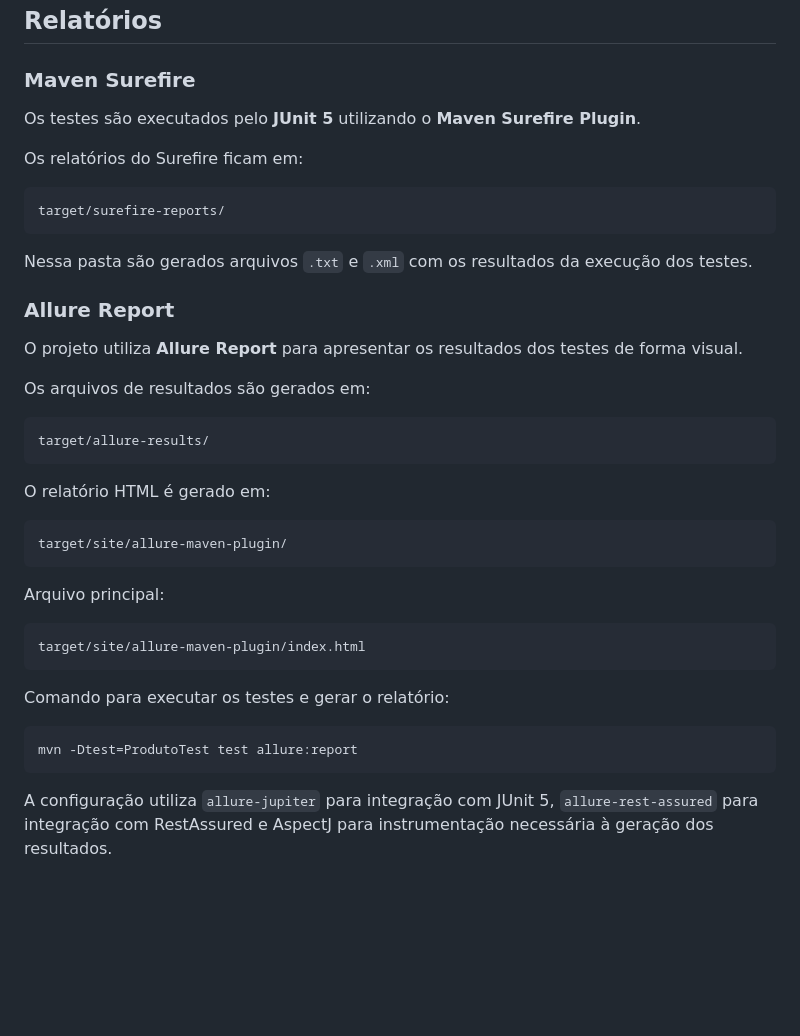
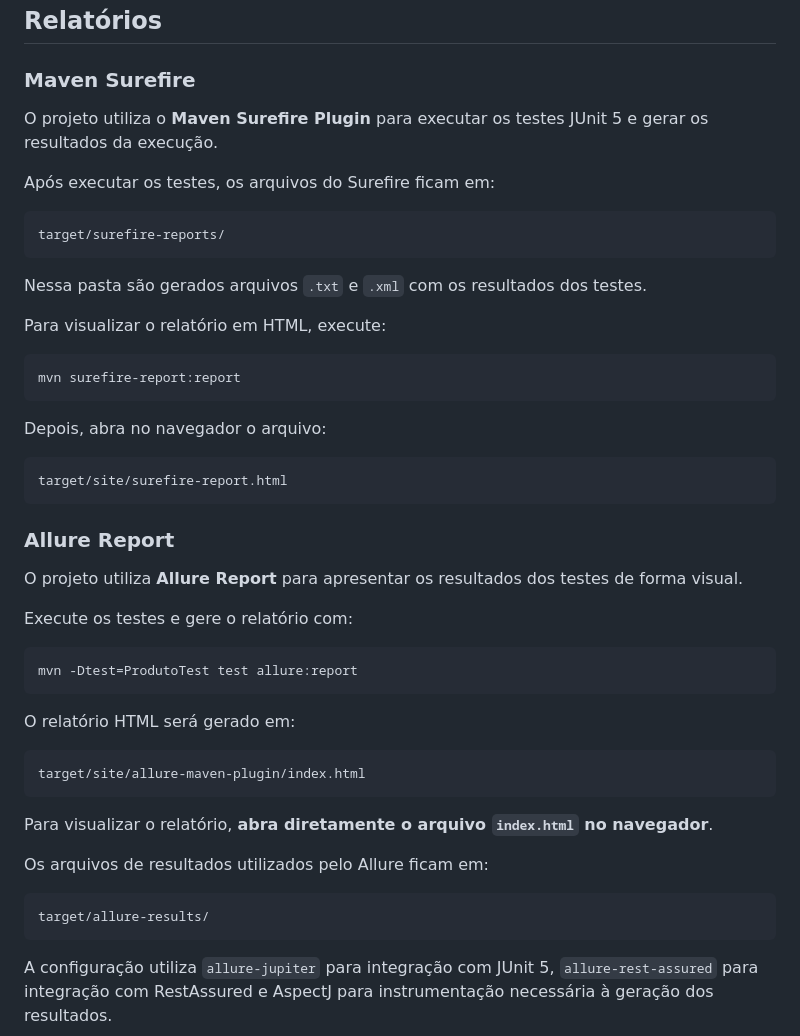
Before and after one commit to MarianaCaetanoCosta/Mentoria-Testes-Software-1.0, a Markdown page: 02-restassured-api/README.md, the part around the change. Rendered like a GitHub page; blank space fills up the shorter version.

Commit message:
Melhora instruções dos relatórios Surefire e Allure

```diff
--- a/02-restassured-api/README.md
+++ b/02-restassured-api/README.md
@@ -141,42 +141,50 @@ mvn -Dtest=ProdutoTest test allure:report
 
 ### Maven Surefire
 
-Os testes são executados pelo **JUnit 5** utilizando o **Maven Surefire Plugin**.
+O projeto utiliza o **Maven Surefire Plugin** para executar os testes JUnit 5 e gerar os resultados da execução.
 
-Os relatórios do Surefire ficam em:
+Após executar os testes, os arquivos do Surefire ficam em:
 
 ~~~text
 target/surefire-reports/
 ~~~
 
-Nessa pasta são gerados arquivos `.txt` e `.xml` com os resultados da execução dos testes.
+Nessa pasta são gerados arquivos `.txt` e `.xml` com os resultados dos testes.
+
+Para visualizar o relatório em HTML, execute:
+
+~~~bash
+mvn surefire-report:report
+~~~
+
+Depois, abra no navegador o arquivo:
+
+~~~text
+target/site/surefire-report.html
+~~~
 
 ### Allure Report
 
 O projeto utiliza **Allure Report** para apresentar os resultados dos testes de forma visual.
 
-Os arquivos de resultados são gerados em:
+Execute os testes e gere o relatório com:
 
-~~~text
-target/allure-results/
+~~~bash
+mvn -Dtest=ProdutoTest test allure:report
 ~~~
 
-O relatório HTML é gerado em:
-
-~~~text
-target/site/allure-maven-plugin/
-~~~
-
-Arquivo principal:
+O relatório HTML será gerado em:
 
 ~~~text
 target/site/allure-maven-plugin/index.html
 ~~~
 
-Comando para executar os testes e gerar o relatório:
+Para visualizar o relatório, **abra diretamente o arquivo `index.html` no navegador**.
 
-~~~bash
-mvn -Dtest=ProdutoTest test allure:report
+Os arquivos de resultados utilizados pelo Allure ficam em:
+
+~~~text
+target/allure-results/
 ~~~
 
 A configuração utiliza `allure-jupiter` para integração com JUnit 5, `allure-rest-assured` para integração com RestAssured e AspectJ para instrumentação necessária à geração dos resultados.
```
